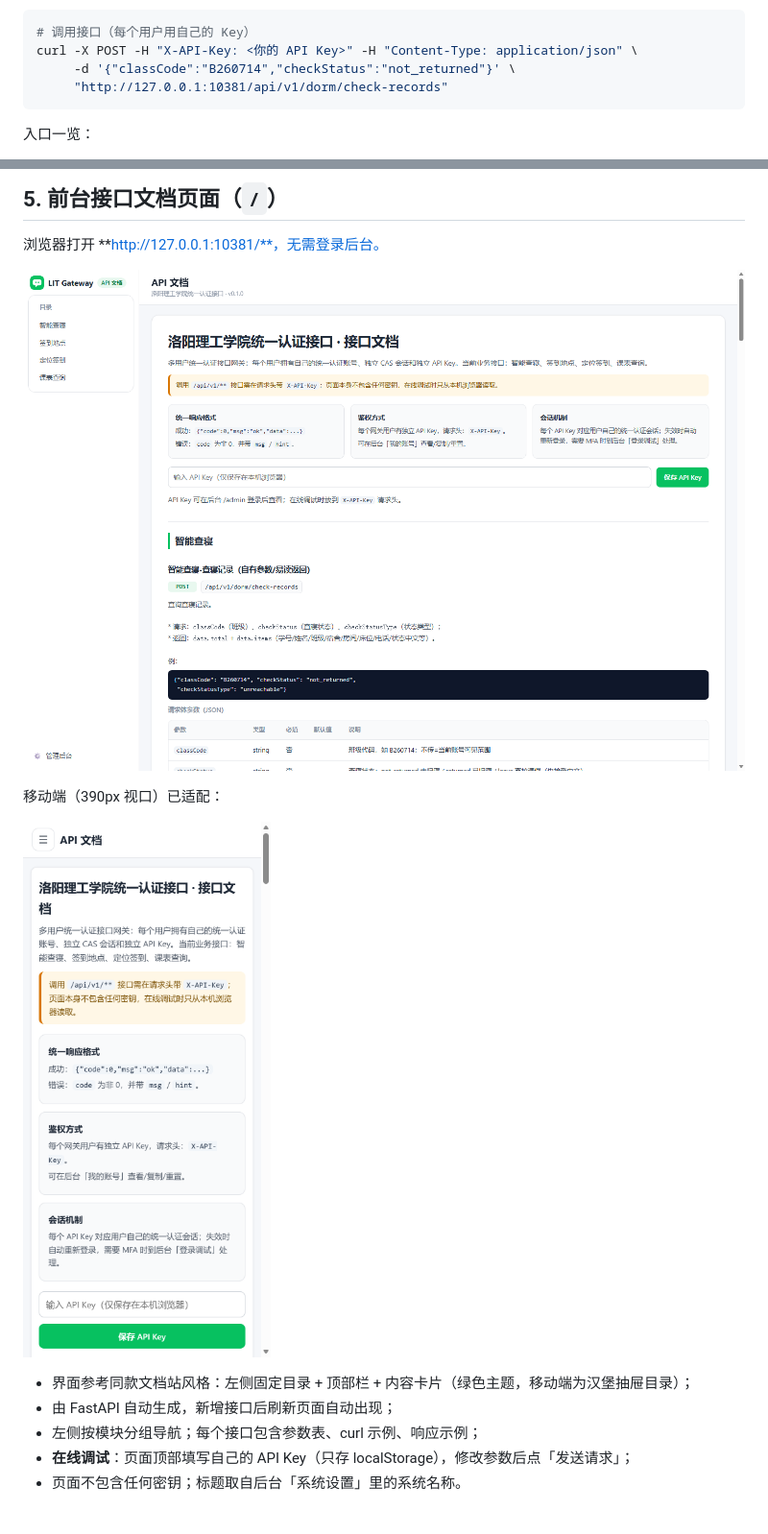
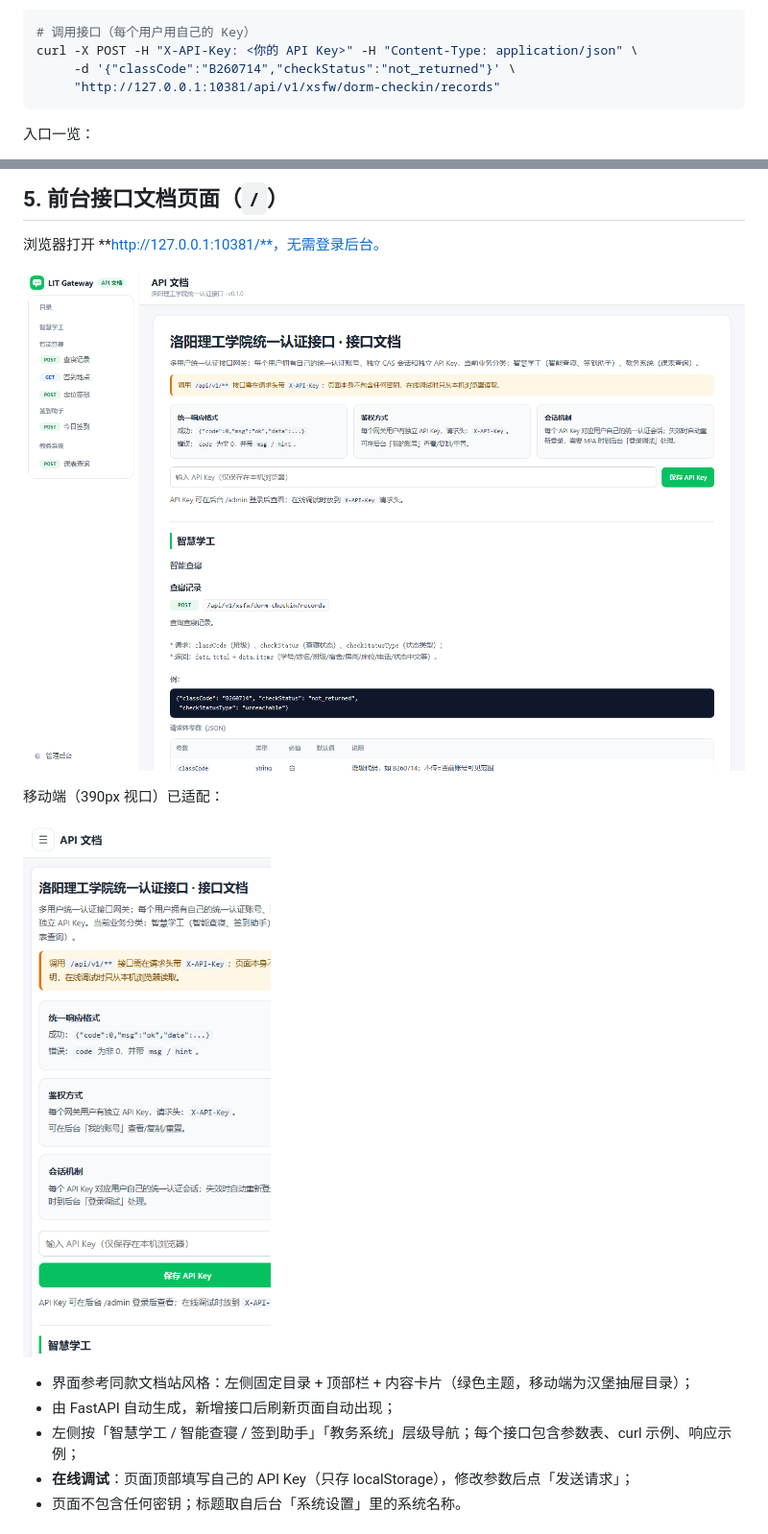
Before and after one commit to shihao618/Lit_ids, a Markdown page: README.md, 2 parts joined by grey strips. Shown at 96% size. GitHub-like rendering; pictures changed too: docs/api-docs-mobile.png, docs/api-docs.png.

Commit message:
feat: restructure APIs under xsfw dorm-checkin and add qdzs today-signin

````diff
--- a/README.md
+++ b/README.md
@@ -76,7 +78,7 @@ docker compose up -d --build
 # 调用接口（每个用户用自己的 Key）
 curl -X POST -H "X-API-Key: <你的 API Key>" -H "Content-Type: application/json" \
      -d '{"classCode":"B260714","checkStatus":"not_returned"}' \
-     "http://127.0.0.1:10381/api/v1/dorm/check-records"
+     "http://127.0.0.1:10381/api/v1/xsfw/dorm-checkin/records"
 ```
 
 入口一览：
@@ -361,7 +400,7 @@ curl -X POST -H "X-API-Key: <你的 API Key>" -H "Content-Type: application/json
 
 * 界面参考同款文档站风格：左侧固定目录 + 顶部栏 + 内容卡片（绿色主题，移动端为汉堡抽屉目录）；
 * 由 FastAPI 自动生成，新增接口后刷新页面自动出现；
-* 左侧按模块分组导航；每个接口包含参数表、curl 示例、响应示例；
+* 左侧按「智慧学工 / 智能查寝 / 签到助手」「教务系统」层级导航；每个接口包含参数表、curl 示例、响应示例；
 * **在线调试**：页面顶部填写自己的 API Key（只存 localStorage），修改参数后点「发送请求」；
 * 页面不包含任何密钥；标题取自后台「系统设置」里的系统名称。
 
````
Also changed, not shown: other parts of README.md (+54 -15 lines), 13 other files.
